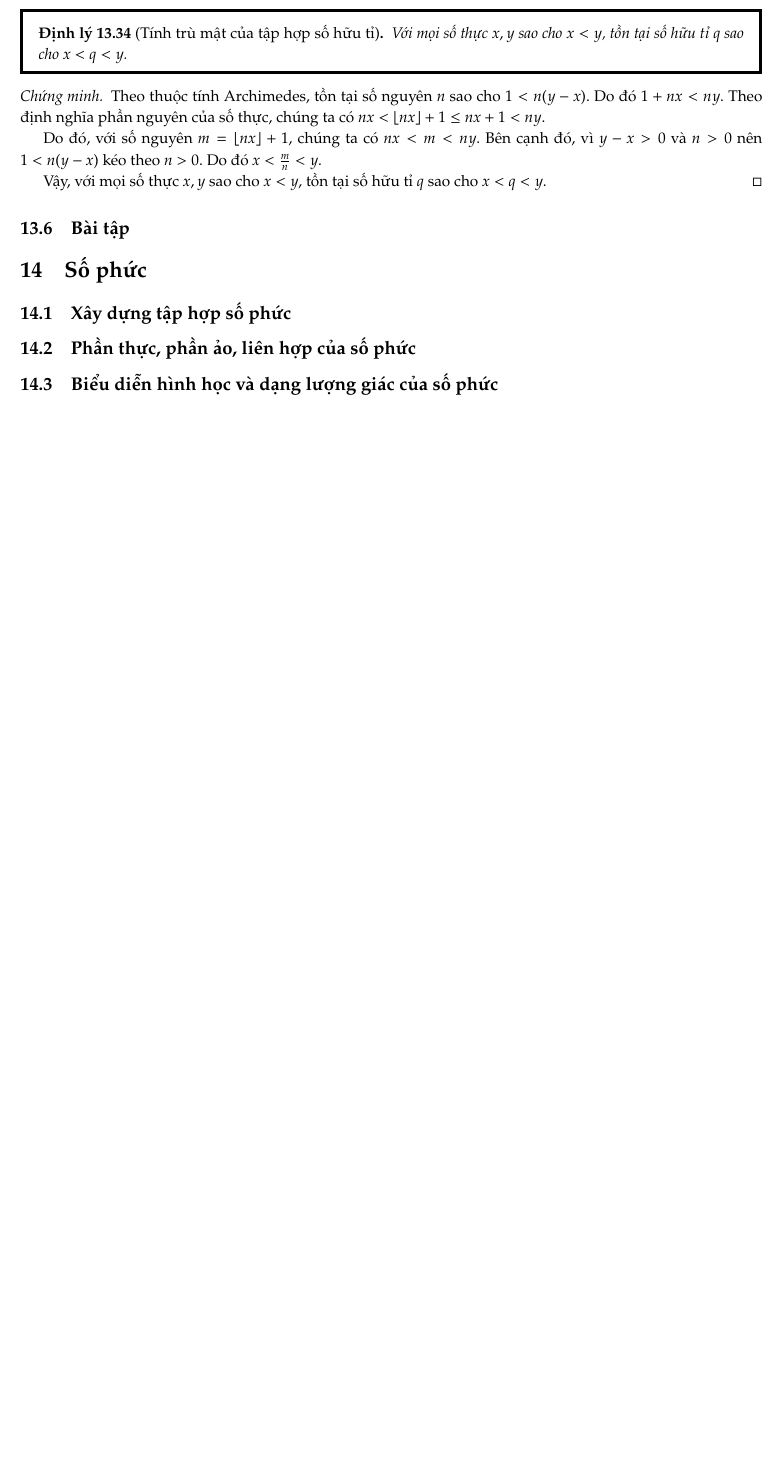
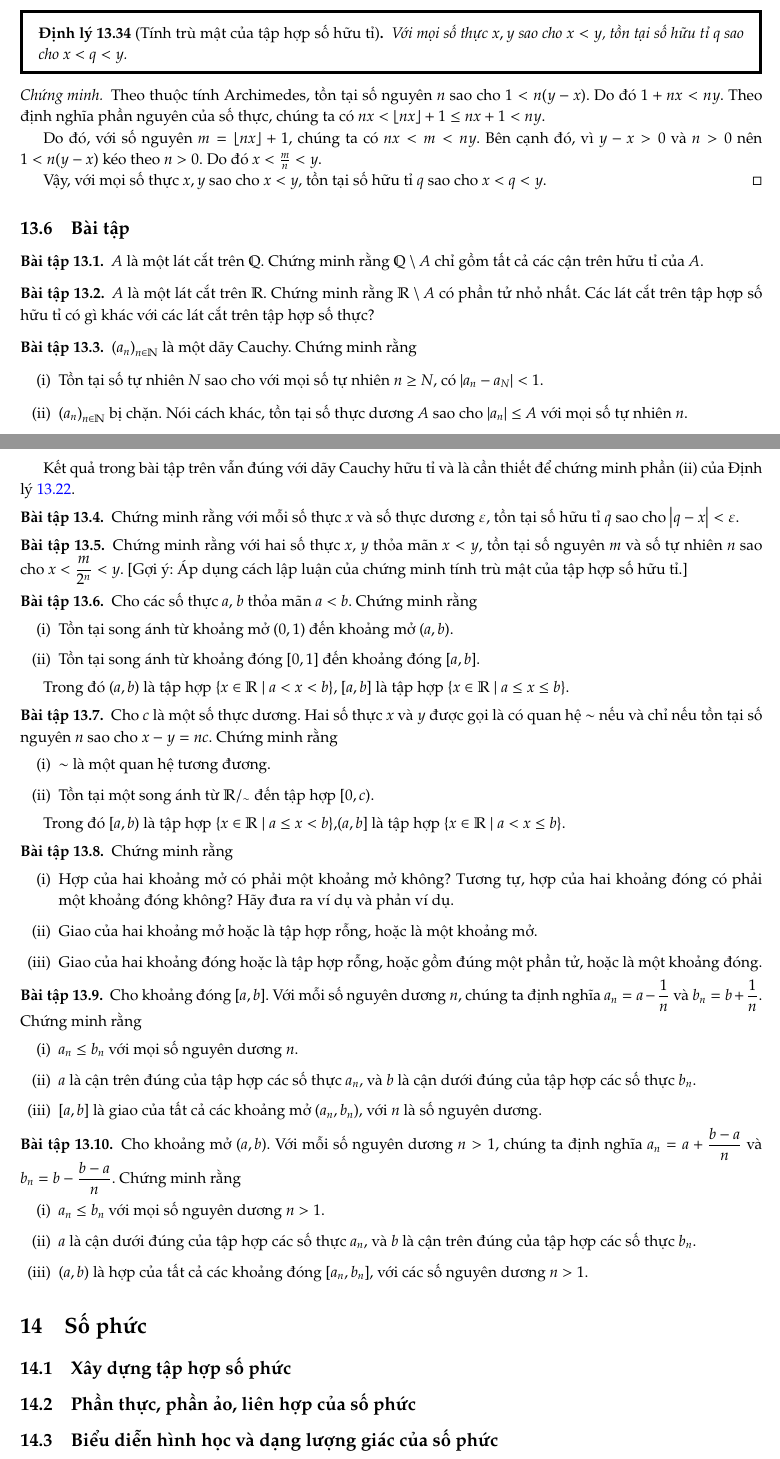
Before and after one commit to duong755/vermischt, a LaTeX book (set-theory/main.tex, which reads set-theory/chapter4.tex): part of page 63 of 68 before the commit and two parts of pages 63 and 64 of 69 after it, the two joined at a grey line, cut so that both start at the same text, the shorter picture padded with empty space. Compiled offline with pdfLaTeX.

Commit message:
feat(set-theory): exercises on real numbers

```diff
--- a/set-theory/chapter4.tex
+++ b/set-theory/chapter4.tex
@@ -576,6 +580,80 @@ Hệ quả trên được rút ra từ việc áp dụng thuộc tính Archimede
 
 \subsection{Bài tập}
 
+\begin{exercise}
+    $A$ là một lát cắt trên $\mathbb{Q}$. Chứng minh rằng $\mathbb{Q}\setminus A$ chỉ gồm tất cả các cận trên hữu tỉ của $A$.
+\end{exercise}
+
+\begin{exercise}
+    $A$ là một lát cắt trên $\mathbb{R}$. Chứng minh rằng $\mathbb{R}\setminus A$ có phần tử nhỏ nhất. Các lát cắt trên tập hợp số hữu tỉ có gì khác với các lát cắt trên tập hợp số thực?
+\end{exercise}
+
+\begin{exercise}
+    ${(a_{n})}_{n\in\mathbb{N}}$ là một dãy Cauchy. Chứng minh rằng
+    \begin{enumerate}[label={(\roman*)}]
+        \item Tồn tại số tự nhiên $N$ sao cho với mọi số tự nhiên $n\geq N$, có $\abs{a_{n} - a_{N}} < 1$.
+        \item ${(a_{n})}_{n\in\mathbb{N}}$ bị chặn. Nói cách khác, tồn tại số thực dương $A$ sao cho $\abs{a_{n}}\leq A$ với mọi số tự nhiên $n$.
+    \end{enumerate}
+\end{exercise}
+
+Kết quả trong bài tập trên vẫn đúng với dãy Cauchy hữu tỉ và là cần thiết để chứng minh phần (ii) của Định lý~\ref{theorem:addition-and-multiplication-of-rational-cauchy-sequences}.
+
+\begin{exercise}
+    Chứng minh rằng với mỗi số thực $x$ và số thực dương $\varepsilon$, tồn tại số hữu tỉ $q$ sao cho $\abs{q - x} < \varepsilon$.
+\end{exercise}
+
+\begin{exercise}
+    Chứng minh rằng với hai số thực $x$, $y$ thỏa mãn $x < y$, tồn tại số nguyên $m$ và số tự nhiên $n$ sao cho $x < \dfrac{m}{2^{n}} < y$. [Gợi ý: Áp dụng cách lập luận của chứng minh tính trù mật của tập hợp số hữu tỉ.]
+\end{exercise}
+
+\begin{exercise}
+    Cho các số thực $a$, $b$ thỏa mãn $a < b$. Chứng minh rằng
+    \begin{enumerate}[label={(\roman*)}]
+        \item Tồn tại song ánh từ khoảng mở $(0, 1)$ đến khoảng mở $(a, b)$.
+        \item Tồn tại song ánh từ khoảng đóng $[0, 1]$ đến khoảng đóng $[a, b]$.
+    \end{enumerate}
+
+    Trong đó $(a, b)$ là tập hợp $\{ x\in\mathbb{R} \mid a < x < b \}$, $[a, b]$ là tập hợp $\{ x\in\mathbb{R} \mid a\leq x \leq b \}$.
+\end{exercise}
+
+\begin{exercise}
+    Cho $c$ là một số thực dương. Hai số thực $x$ và $y$ được gọi là có quan hệ $\sim$ nếu và chỉ nếu tồn tại số nguyên $n$ sao cho $x - y = nc$. Chứng minh rằng
+    \begin{enumerate}[label={(\roman*)}]
+        \item $\sim$ là một quan hệ tương đương.
+        \item Tồn tại một song ánh từ $\mathbb{R}/_{\sim}$ đến tập hợp $[0, c)$.
+    \end{enumerate}
+
+    Trong đó $[a, b)$ là tập hợp $\{ x\in\mathbb{R} \mid a\leq x < b \}$,$(a, b]$ là tập hợp $\{ x\in\mathbb{R} \mid a < x \leq b \}$.
+\end{exercise}
+
+\begin{exercise}
+    Chứng minh rằng
+    \begin{enumerate}[label={(\roman*)}]
+        \item Hợp của hai khoảng mở có phải một khoảng mở không? Tương tự, hợp của hai khoảng đóng có phải một khoảng đóng không? Hãy đưa ra ví dụ và phản ví dụ.
+        \item Giao của hai khoảng mở hoặc là tập hợp rỗng, hoặc là một khoảng mở.
+        \item Giao của hai khoảng đóng hoặc là tập hợp rỗng, hoặc gồm đúng một phần tử, hoặc là một khoảng đóng.
+    \end{enumerate}
+\end{exercise}
+
+\begin{exercise}
+    Cho khoảng đóng $[a, b]$. Với mỗi số nguyên dương $n$, chúng ta định nghĩa $a_{n} = a - \dfrac{1}{n}$ và $b_{n} = b + \dfrac{1}{n}$. Chứng minh rằng
+    \begin{enumerate}[label={(\roman*)}]
+        \item $a_{n}\leq b_{n}$ với mọi số nguyên dương $n$.
+        \item $a$ là cận trên đúng của tập hợp các số thực $a_{n}$, và $b$ là cận dưới đúng của tập hợp các số thực $b_{n}$.
+        \item $[a, b]$ là giao của tất cả các khoảng mở $(a_{n}, b_{n})$, với $n$ là số nguyên dương.
+    \end{enumerate}
+\end{exercise}
+
+
+\begin{exercise}
+    Cho khoảng mở $(a, b)$. Với mỗi số nguyên dương $n > 1$, chúng ta định nghĩa $a_{n} = a + \dfrac{b-a}{n}$ và $b_{n} = b - \dfrac{b-a}{n}$. Chứng minh rằng
+    \begin{enumerate}[label={(\roman*)}]
+        \item $a_{n}\leq b_{n}$ với mọi số nguyên dương $n > 1$.
+        \item $a$ là cận dưới đúng của tập hợp các số thực $a_{n}$, và $b$ là cận trên đúng của tập hợp các số thực $b_{n}$.
+        \item $(a, b)$ là hợp của tất cả các khoảng đóng $[a_{n}, b_{n}]$, với các số nguyên dương $n > 1$.
+    \end{enumerate}
+\end{exercise}
+
 \section{Số phức}
 
 \subsection{Xây dựng tập hợp số phức}
```
Also changed, not shown: set-theory/chapter4.tex (10 more changed lines).
